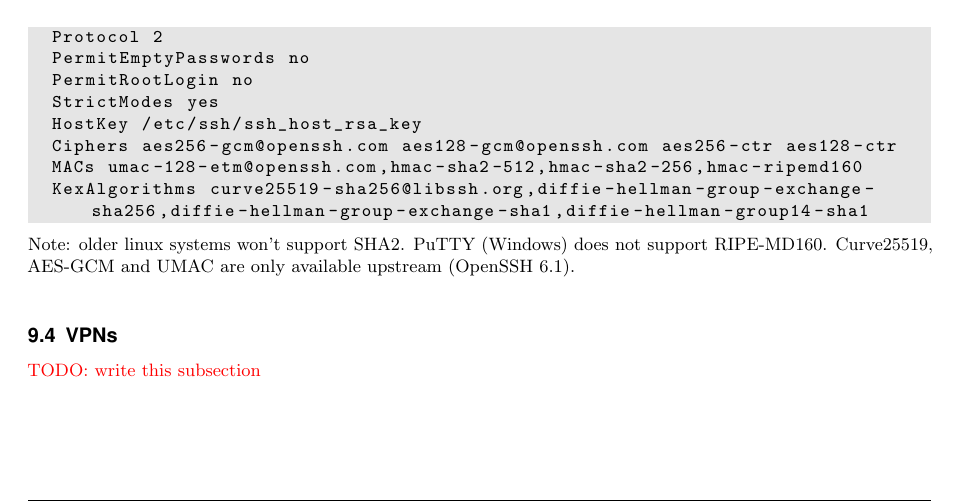
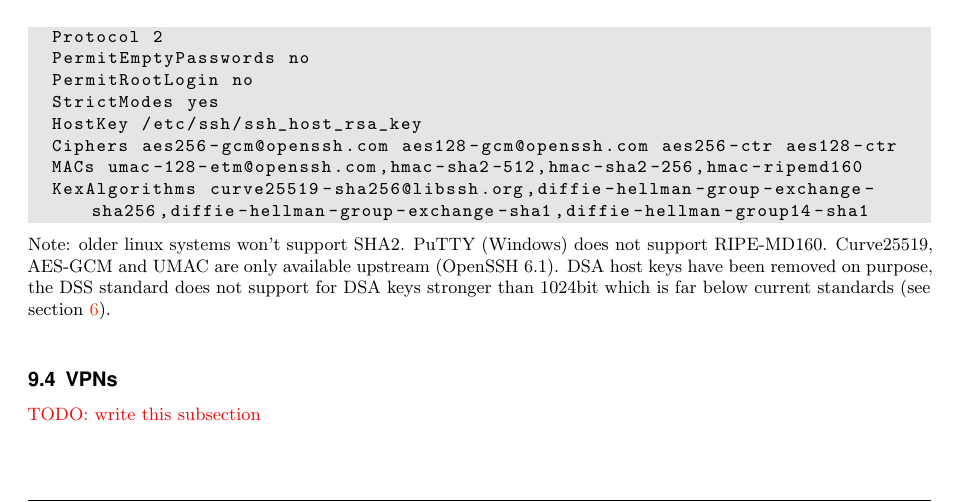
Before and after one commit to BetterCrypto/Applied-Crypto-Hardening, a LaTeX document (src/applied-crypto-hardening.tex, which reads src/practical_settings.tex): part of page 18 of 32, cut so that both start at the same text. Compiled offline with pdfLaTeX.

Commit message:
clarification on DSA exclusion from openssh settings added

```diff
--- a/src/practical_settings.tex
+++ b/src/practical_settings.tex
@@ -659,7 +659,7 @@ There already is a working patch to provide support:\\
 \end{lstlisting}
 
 % XXX: curve25519-sha256@libssh.org only available upstream(!)
-Note: older linux systems won't support SHA2. PuTTY (Windows)  does not support RIPE-MD160. Curve25519, AES-GCM and UMAC are only available upstream (OpenSSH 6.1).
+Note: older linux systems won't support SHA2. PuTTY (Windows)  does not support RIPE-MD160. Curve25519, AES-GCM and UMAC are only available upstream (OpenSSH 6.1). DSA host keys have been removed on purpose, the DSS standard does not support for DSA keys stronger than 1024bit which is far below current standards (see section \ref{section:keylengths}).
 \\
 
 
```
